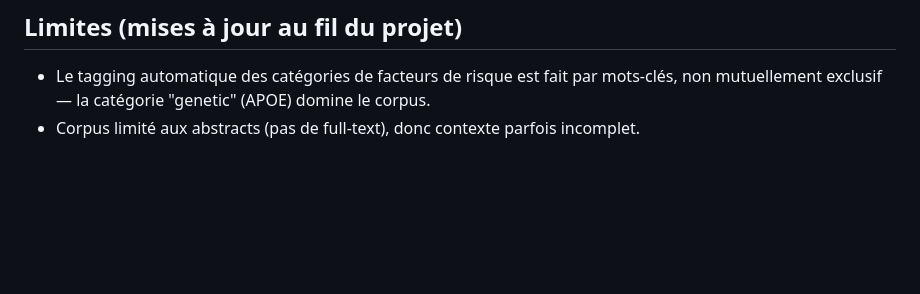
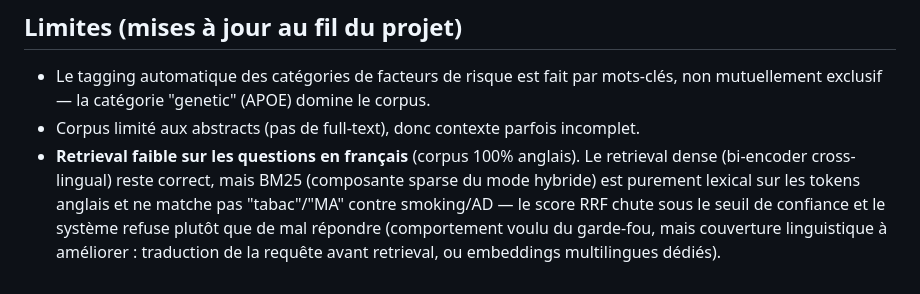
Before and after one commit to MaximeVigier/alzheimer-risk-rag, a Markdown page: README.md, the part around the change. Drawn GitHub-style; blank space fills up the shorter version.

Commit message:
Doc: limite retrieval multilingue decouverte en test manuel (chat.py)

```diff
--- a/README.md
+++ b/README.md
@@ -75,3 +75,9 @@ configurable dans `src/generate.py`) et le modèle juge pour l'évaluation (`gpt
 - Le tagging automatique des catégories de facteurs de risque est fait par mots-clés, non
   mutuellement exclusif — la catégorie "genetic" (APOE) domine le corpus.
 - Corpus limité aux abstracts (pas de full-text), donc contexte parfois incomplet.
+- **Retrieval faible sur les questions en français** (corpus 100% anglais). Le retrieval dense
+  (bi-encoder cross-lingual) reste correct, mais BM25 (composante sparse du mode hybride) est
+  purement lexical sur les tokens anglais et ne matche pas "tabac"/"MA" contre smoking/AD — le
+  score RRF chute sous le seuil de confiance et le système refuse plutôt que de mal répondre
+  (comportement voulu du garde-fou, mais couverture linguistique à améliorer : traduction de la
+  requête avant retrieval, ou embeddings multilingues dédiés).
```
